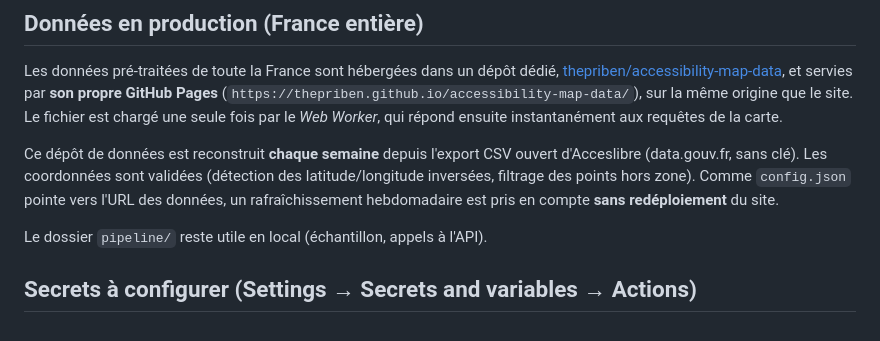
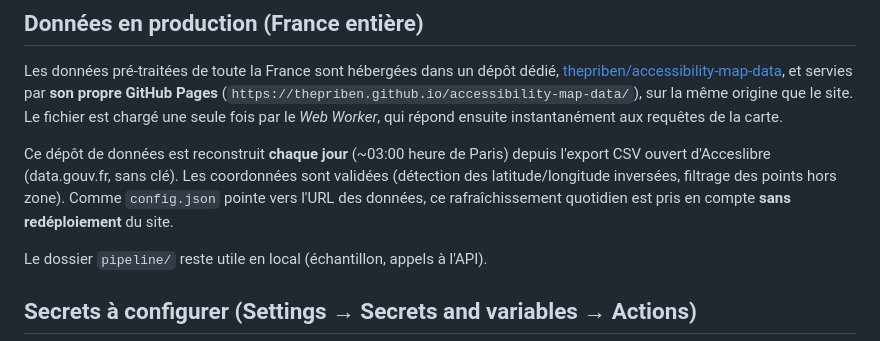
Before and after one commit to thepriben/accessibility-map-fr, a Markdown page: README.md, the part around the change. Rendered like a GitHub page.

Commit message:
README: donnees rafraichies quotidiennement

```diff
--- a/README.md
+++ b/README.md
@@ -81,11 +81,11 @@ et servies par **son propre GitHub Pages** (`https://thepriben.github.io/accessi
 sur la même origine que le site. Le fichier est chargé une seule fois par le
 *Web Worker*, qui répond ensuite instantanément aux requêtes de la carte.
 
-Ce dépôt de données est reconstruit **chaque semaine** depuis l'export CSV ouvert
-d'Acceslibre (data.gouv.fr, sans clé). Les coordonnées sont validées (détection
-des latitude/longitude inversées, filtrage des points hors zone). Comme
-`config.json` pointe vers l'URL des données, un rafraîchissement hebdomadaire est
-pris en compte **sans redéploiement** du site.
+Ce dépôt de données est reconstruit **chaque jour** (~03:00 heure de Paris) depuis
+l'export CSV ouvert d'Acceslibre (data.gouv.fr, sans clé). Les coordonnées sont
+validées (détection des latitude/longitude inversées, filtrage des points hors
+zone). Comme `config.json` pointe vers l'URL des données, ce rafraîchissement
+quotidien est pris en compte **sans redéploiement** du site.
 
 Le dossier `pipeline/` reste utile en local (échantillon, appels à l'API).
 
```
